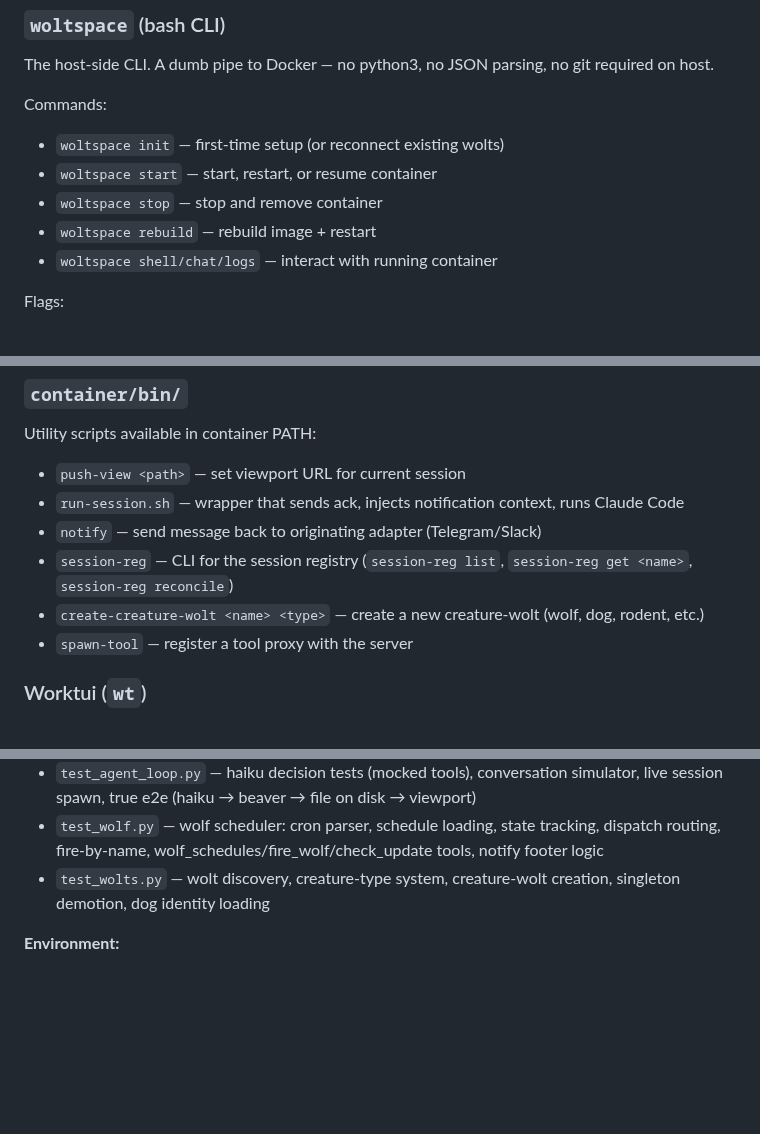
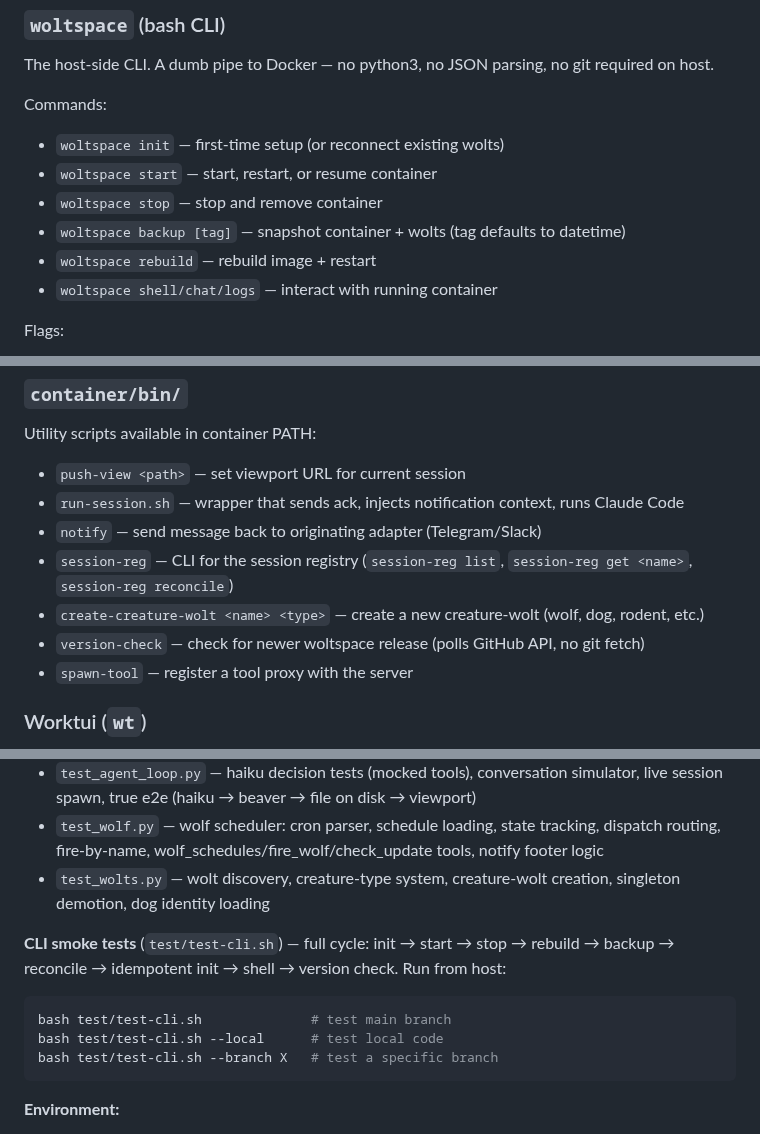
Before and after one commit to jerpint/woltspace, a Markdown page: CLAUDE.md, 3 parts joined by grey strips. Drawn GitHub-style; blank space fills up the shorter version.

````diff
--- a/CLAUDE.md
+++ b/CLAUDE.md
@@ -88,6 +88,7 @@ Commands:
 - `woltspace init` — first-time setup (or reconnect existing wolts)
 - `woltspace start` — start, restart, or resume container
 - `woltspace stop` — stop and remove container
+- `woltspace backup [tag]` — snapshot container + wolts (tag defaults to datetime)
 - `woltspace rebuild` — rebuild image + restart
 - `woltspace shell/chat/logs` — interact with running container
 
@@ -182,6 +183,7 @@ Utility scripts available in container PATH:
 - `notify` — send message back to originating adapter (Telegram/Slack)
 - `session-reg` — CLI for the session registry (`session-reg list`, `session-reg get <name>`, `session-reg reconcile`)
 - `create-creature-wolt <name> <type>` — create a new creature-wolt (wolf, dog, rodent, etc.)
+- `version-check` — check for newer woltspace release (polls GitHub API, no git fetch)
 - `spawn-tool` — register a tool proxy with the server
 
 ### Worktui (`wt`)
@@ -321,6 +323,14 @@ bash test/run-tests.sh -k "pattern" # pass any pytest args
 - `test_wolf.py` — wolf scheduler: cron parser, schedule loading, state tracking, dispatch routing, fire-by-name, wolf_schedules/fire_wolf/check_update tools, notify footer logic
 - `test_wolts.py` — wolt discovery, creature-type system, creature-wolt creation, singleton demotion, dog identity loading
 
+**CLI smoke tests** (`test/test-cli.sh`) — full cycle: init → start → stop → rebuild → backup → reconcile → idempotent init → shell → version check. Run from host:
+
+```bash
+bash test/test-cli.sh              # test main branch
+bash test/test-cli.sh --local      # test local code
+bash test/test-cli.sh --branch X   # test a specific branch
+```
+
 **Environment:**
 - `TEST_VERBOSE=1` (default) — posts per-test results to Telegram test group
 - `TEST_VERBOSE=0` — summary only
````
Also changed, not shown: HUMANS.md (+45 -0 lines).
